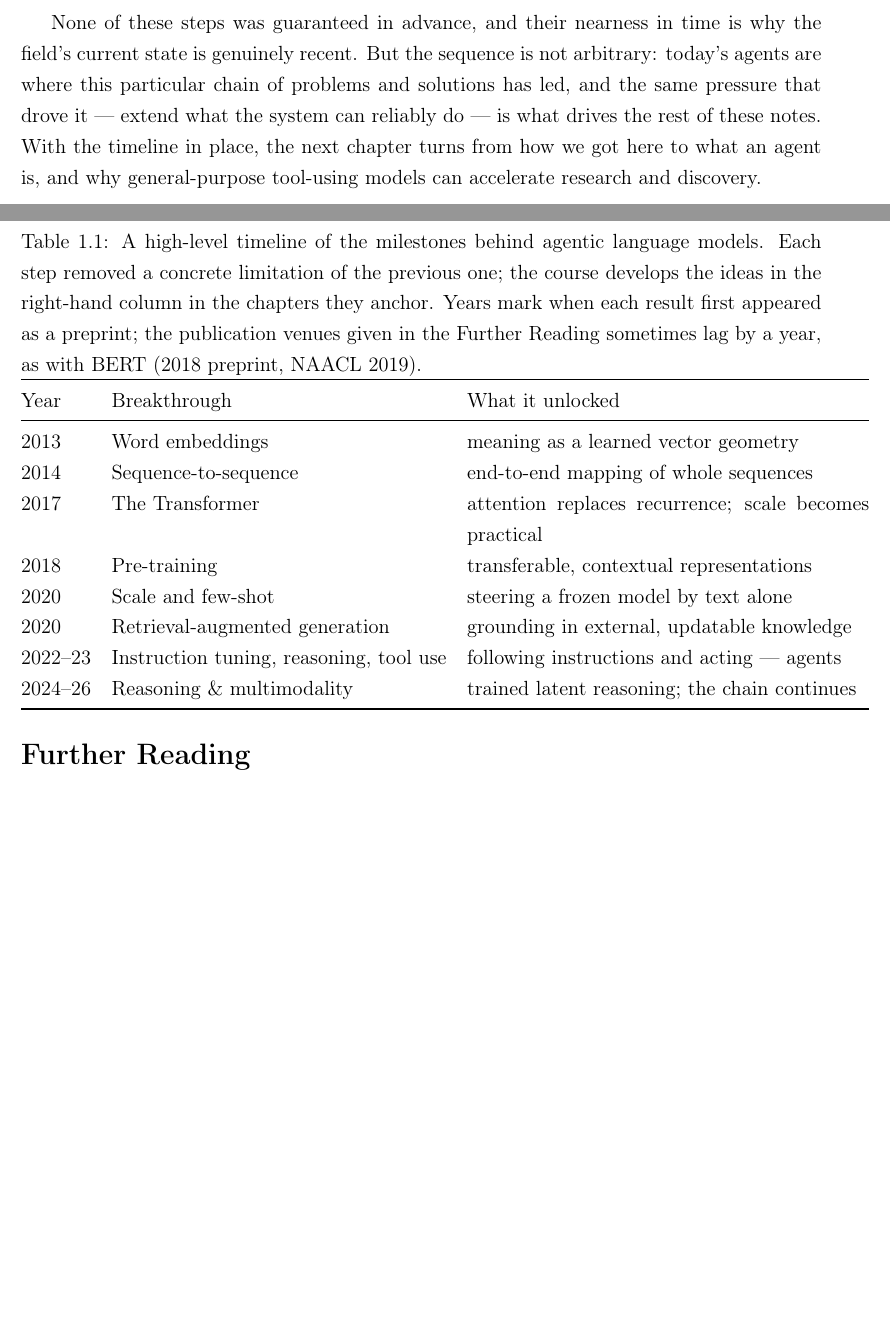
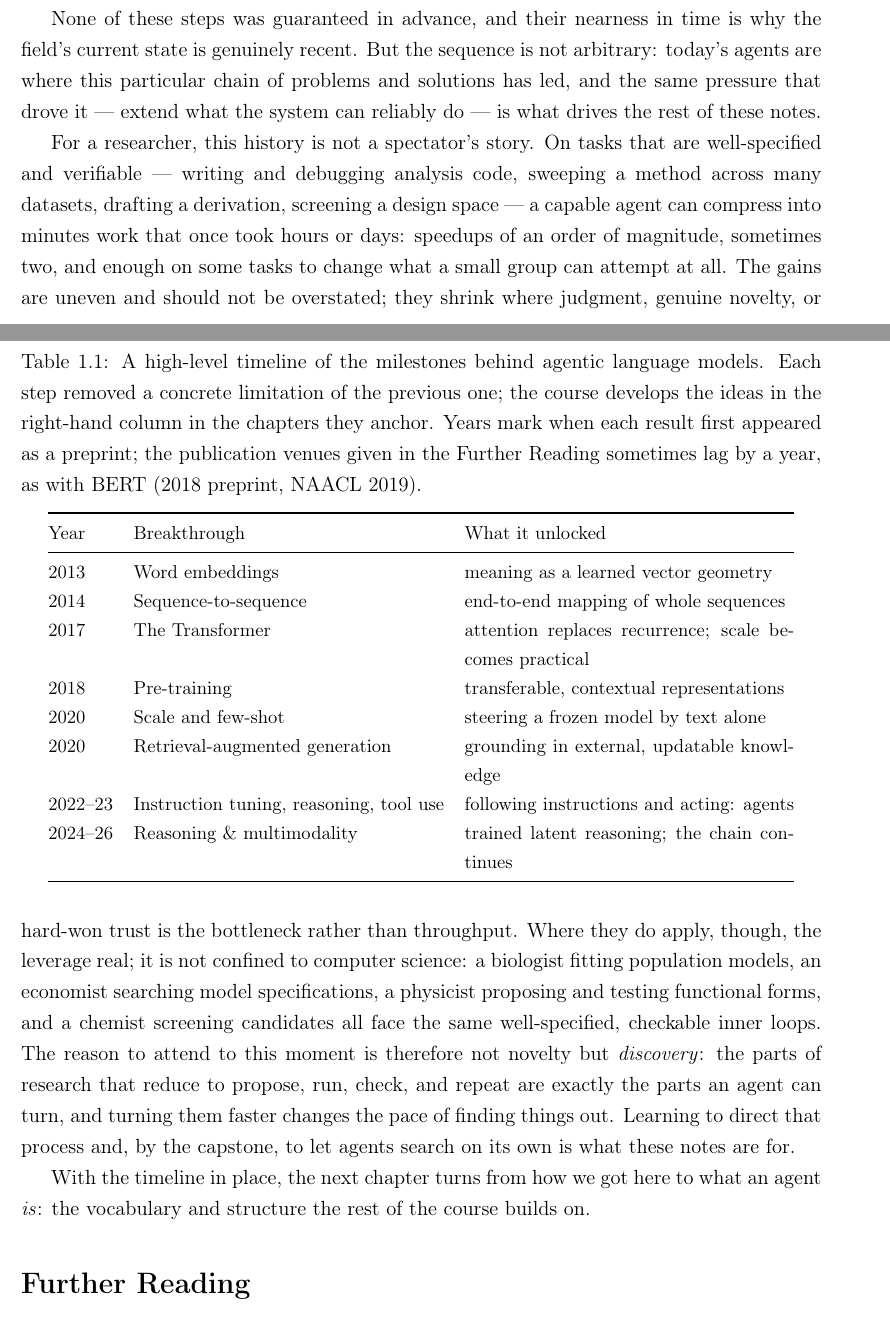
Before and after one commit to EduDocs/agentic_development, a LaTeX thesis (notes/main.tex, which reads notes/sections/how_we_got_here.tex): two parts of pages 15 and 16 of 116, joined at a grey line, cut so that both start at the same text, the shorter picture padded with empty space. Compiled offline with pdfLaTeX.

Commit message:
Minor changes.

```diff
--- a/notes/sections/how_we_got_here.tex
+++ b/notes/sections/how_we_got_here.tex
@@ -153,11 +153,13 @@ The point is not the list of names but the dependency between them: representing
 
 \begin{table}[t]
 \centering
+\setlength{\belowcaptionskip}{8pt}
 \caption{A high-level timeline of the milestones behind agentic language models.
 Each step removed a concrete limitation of the previous one; the course develops the ideas in the right-hand column in the chapters they anchor.
 Years mark when each result first appeared as a preprint; the publication venues given in the Further Reading sometimes lag by a year, as with BERT (2018 preprint, NAACL~2019).}
 \label{table:AgenticTimeline}
-\begin{tabular}{@{}l l p{8.3cm}@{}}
+\small
+\begin{tabular}{@{}l l p{6.8cm}@{}}
 \toprule
 Year & Breakthrough & What it unlocked \\
 \midrule
@@ -167,7 +169,7 @@ Year & Breakthrough & What it unlocked \\
 2018  & Pre-training                      & transferable, contextual representations \\
 2020  & Scale and few-shot                & steering a frozen model by text alone \\
 2020  & Retrieval-augmented generation    & grounding in external, updatable knowledge \\
-2022--23 & Instruction tuning, reasoning, tool use & following instructions and acting --- agents \\
+2022--23 & Instruction tuning, reasoning, tool use & following instructions and acting: agents \\
 2024--26 & Reasoning \& multimodality     & trained latent reasoning; the chain continues \\
 \bottomrule
 \end{tabular}
@@ -175,7 +177,15 @@ Year & Breakthrough & What it unlocked \\
 
 None of these steps was guaranteed in advance, and their nearness in time is why the field's current state is genuinely recent.
 But the sequence is not arbitrary: today's agents are where this particular chain of problems and solutions has led, and the same pressure that drove it --- extend what the system can reliably do --- is what drives the rest of these notes.
-With the timeline in place, the next chapter turns from how we got here to what an agent is, and why general-purpose tool-using models can accelerate research and discovery.
+
+For a researcher, this history is not a spectator's story.
+On tasks that are well-specified and verifiable --- writing and debugging analysis code, sweeping a method across many datasets, drafting a derivation, screening a design space --- a capable agent can compress into minutes work that once took hours or days: speedups of an order of magnitude, sometimes two, and enough on some tasks to change what a small group can attempt at all.
+The gains are uneven and should not be overstated; they shrink where judgment, genuine novelty, or hard-won trust is the bottleneck rather than throughput.
+Where they do apply, though, the leverage real; it is not confined to computer science: a biologist fitting population models, an economist searching model specifications, a physicist proposing and testing functional forms, and a chemist screening candidates all face the same well-specified, checkable inner loops.
+The reason to attend to this moment is therefore not novelty but \emph{discovery}: the parts of research that reduce to propose, run, check, and repeat are exactly the parts an agent can turn, and turning them faster changes the pace of finding things out.
+Learning to direct that process and, by the capstone, to let agents search on its own is what these notes are for.
+
+With the timeline in place, the next chapter turns from how we got here to what an agent \emph{is}: the vocabulary and structure the rest of the course builds on.
 
 \section*{Further Reading}
 
```
Also changed, not shown: notes/sections/how_we_got_here.md (+7 -4 lines), notes/sections/how_we_got_here.tex (6 more changed lines).
